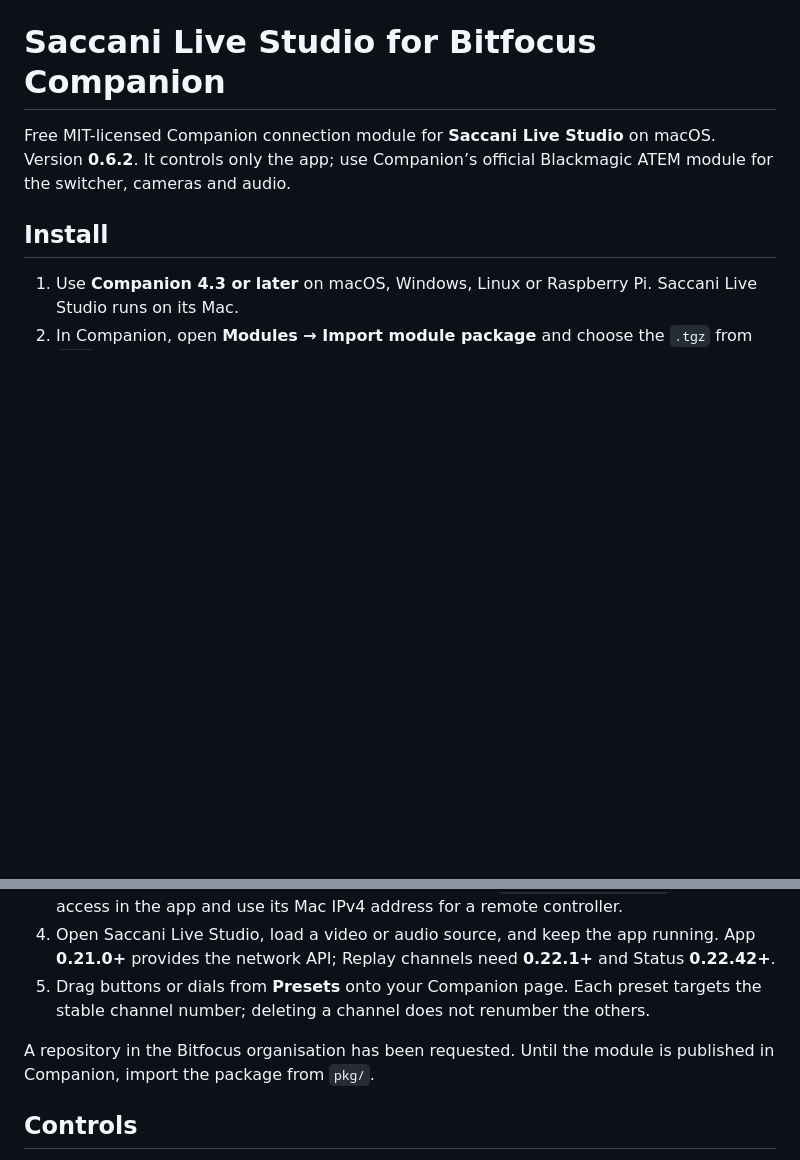
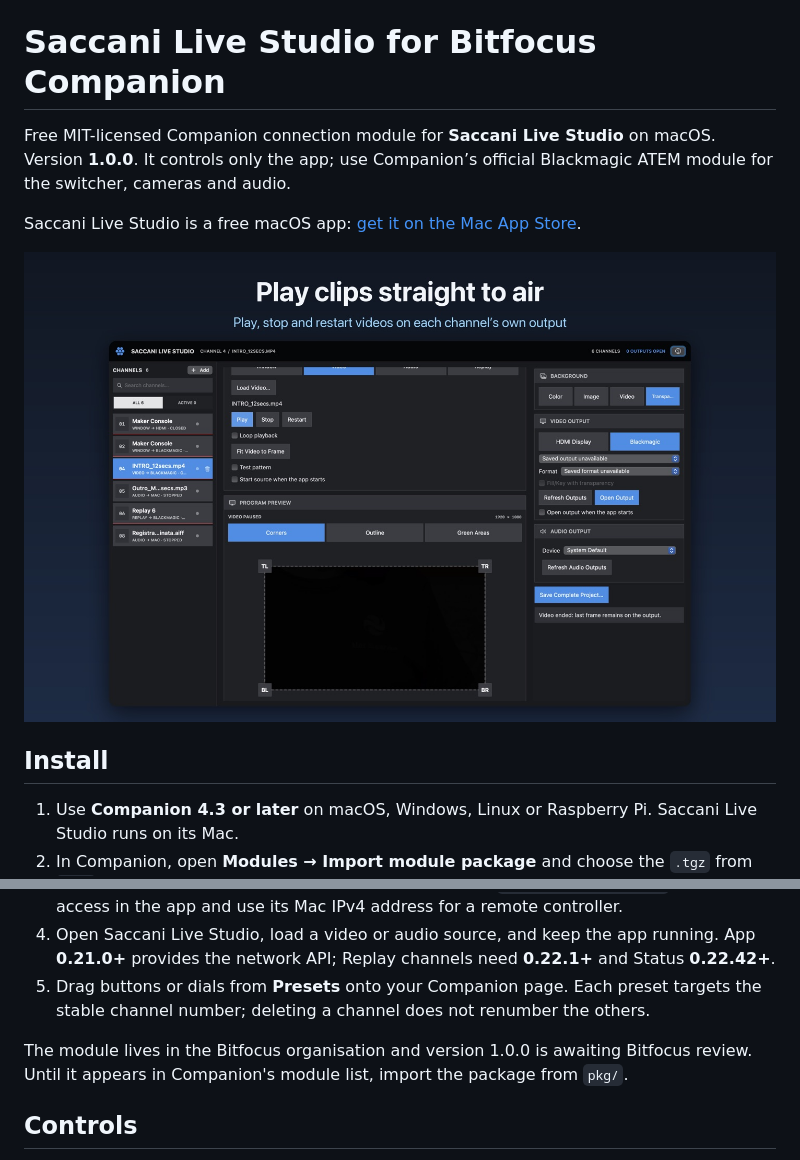
Before and after one commit to bitfocus/companion-module-saccani-live-studio, a Markdown page: README.md, 2 parts joined by grey strips. GitHub-like rendering; pictures changed too: companion/saccani-live-studio.jpg (added); blank space fills up the shorter version.

Commit message:
Link the app on the Mac App Store and show it in the help
Also bring the README's version and Bitfocus status up to date.

Co-Authored-By: Claude Opus 5.5 <noreply@anthropic.com>

```diff
--- a/README.md
+++ b/README.md
@@ -1,6 +1,10 @@
 # Saccani Live Studio for Bitfocus Companion
 
-Free MIT-licensed Companion connection module for **Saccani Live Studio** on macOS. Version **0.6.2**. It controls only the app; use Companion’s official Blackmagic ATEM module for the switcher, cameras and audio.
+Free MIT-licensed Companion connection module for **Saccani Live Studio** on macOS. Version **1.0.0**. It controls only the app; use Companion’s official Blackmagic ATEM module for the switcher, cameras and audio.
+
+Saccani Live Studio is a free macOS app: [get it on the Mac App Store](https://apps.apple.com/us/app/saccani-live-studio/id6819031634?mt=12).
+
+[![Saccani Live Studio on macOS](companion/saccani-live-studio.jpg)](https://apps.apple.com/us/app/saccani-live-studio/id6819031634?mt=12)
 
 ## Install
 
@@ -10,7 +14,7 @@ Free MIT-licensed Companion connection module for **Saccani Live Studio** on mac
 4. Open Saccani Live Studio, load a video or audio source, and keep the app running. App **0.21.0+** provides the network API; Replay channels need **0.22.1+** and Status **0.22.42+**.
 5. Drag buttons or dials from **Presets** onto your Companion page. Each preset targets the stable channel number; deleting a channel does not renumber the others.
 
-A repository in the Bitfocus organisation has been requested. Until the module is published in Companion, import the package from `pkg/`.
+The module lives in the Bitfocus organisation and version 1.0.0 is awaiting Bitfocus review. Until it appears in Companion's module list, import the package from `pkg/`.
 
 ## Controls
 
```
Also changed, not shown: companion/HELP.md (+3 -1 lines).
